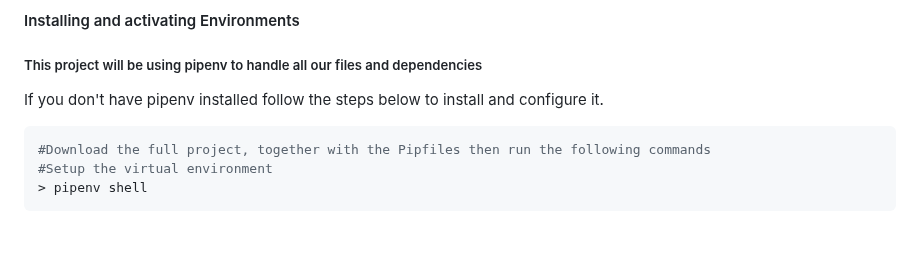
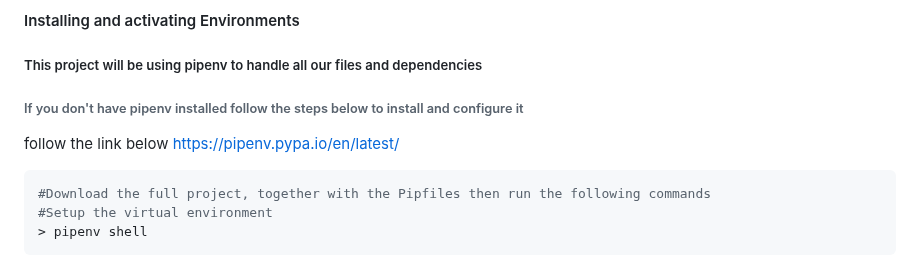
Before and after one commit to Ndhlovu1/django-crud-api-system, a Markdown page: README.md, the part around the change. GitHub-like rendering; blank space fills up the shorter version.

````diff
--- a/README.md
+++ b/README.md
@@ -4,7 +4,10 @@
 ## Project Setup
 #### Installing and activating Environments
 ##### This project will be using pipenv to handle all our files and dependencies
-If you don't have pipenv installed follow the steps below to install and configure it.
+###### If you don't have pipenv installed follow the steps below to install and configure it
+follow the link below
+ https://pipenv.pypa.io/en/latest/
+
 
 
 ```shell
````
